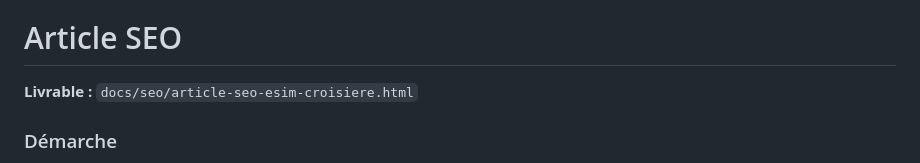
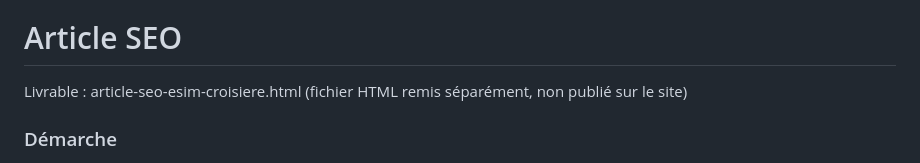
Before and after one commit to PatsyMn/MYBESTSIM, a Markdown page: readme.md, the part around the change. Drawn GitHub-style.

Commit message:
changement livrable article

```diff
--- a/readme.md
+++ b/readme.md
@@ -152,7 +152,7 @@ page principale est un lien vers la page du pays.
 
 # Article SEO
 
-**Livrable :** `docs/seo/article-seo-esim-croisiere.html`
+Livrable : article-seo-esim-croisiere.html (fichier HTML remis séparément, non publié sur le site)
 
 ### Démarche
 
```
